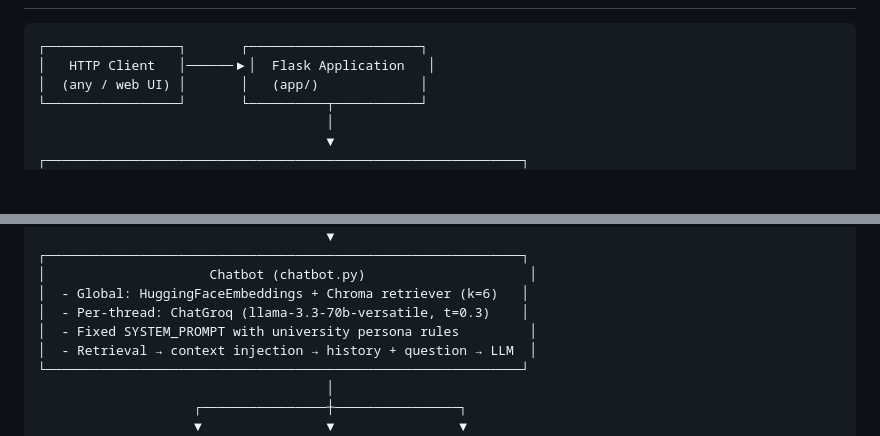
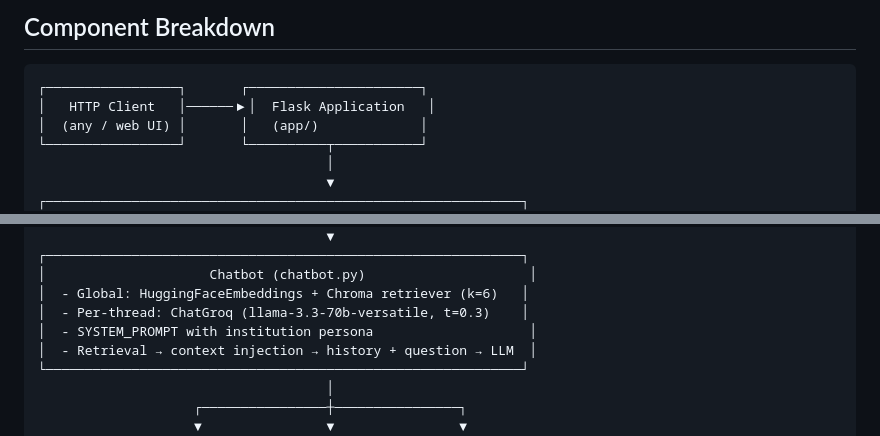
Before and after one commit to cleven12/edurag, a Markdown page: docs/ARCHITECTURE.md, 2 parts joined by grey strips. Rendered like a GitHub page; blank space fills up the shorter version.

````diff
--- a/docs/ARCHITECTURE.md
+++ b/docs/ARCHITECTURE.md
@@ -10,3 +39,4 @@ Provide a retrieval-augmented generation (RAG) HTTP API that any educational ins
+## Component Breakdown
 
 ```
 ┌─────────────────┐       ┌──────────────────────┐
@@ -29,7 +59,7 @@ Provide a retrieval-augmented generation (RAG) HTTP API that any educational ins
 │                     Chatbot (chatbot.py)                     │
 │  - Global: HuggingFaceEmbeddings + Chroma retriever (k=6)   │
 │  - Per-thread: ChatGroq (llama-3.3-70b-versatile, t=0.3)    │
-│  - Fixed SYSTEM_PROMPT with university persona rules         │
+│  - SYSTEM_PROMPT with institution persona                    │
 │  - Retrieval → context injection → history + question → LLM  │
 └─────────────────────────────────────────────────────────────┘
                                      │
````
Also changed, not shown: other parts of docs/ARCHITECTURE.md (+30 -1 lines), README.md (+8 -0 lines).
